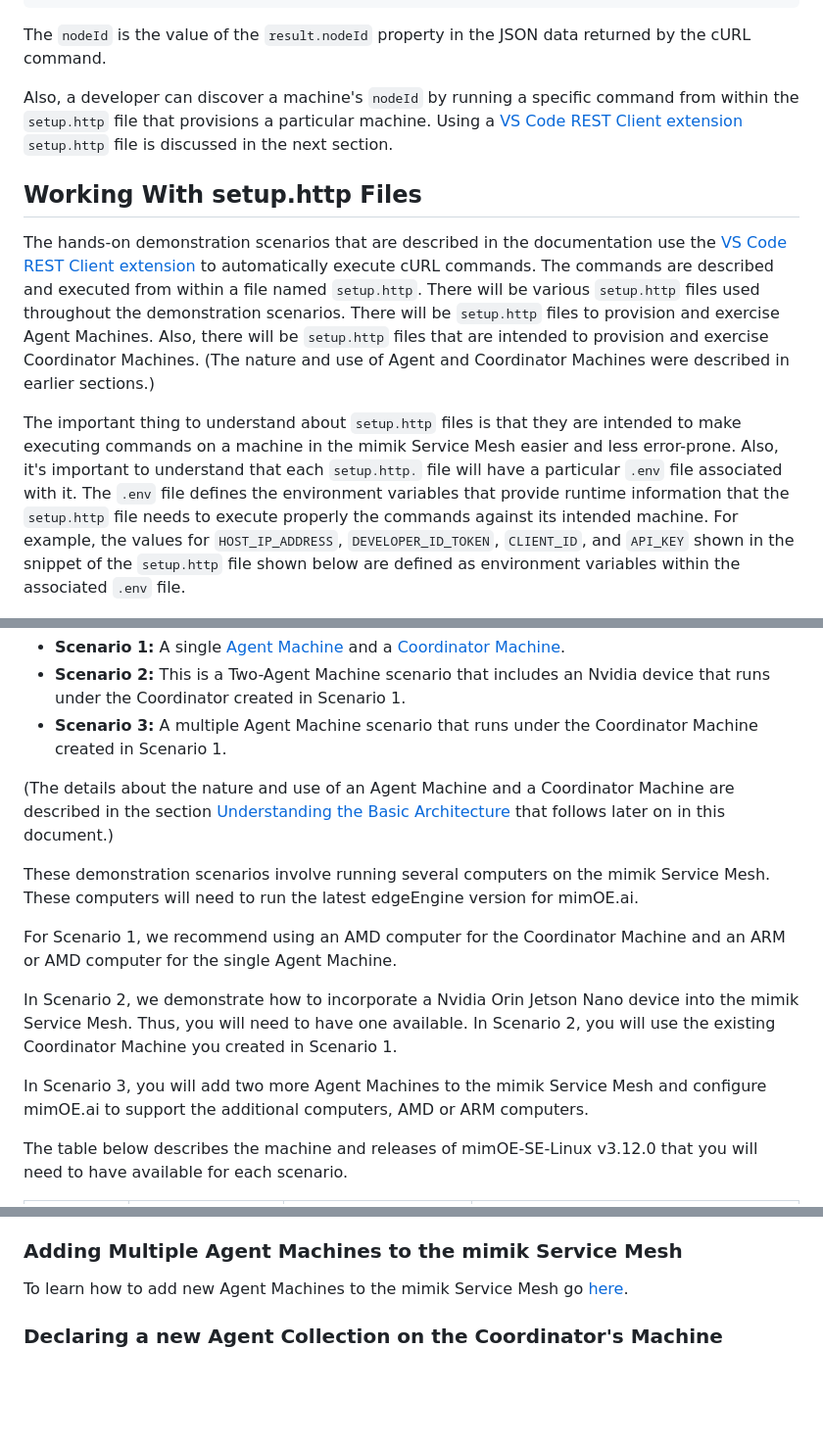
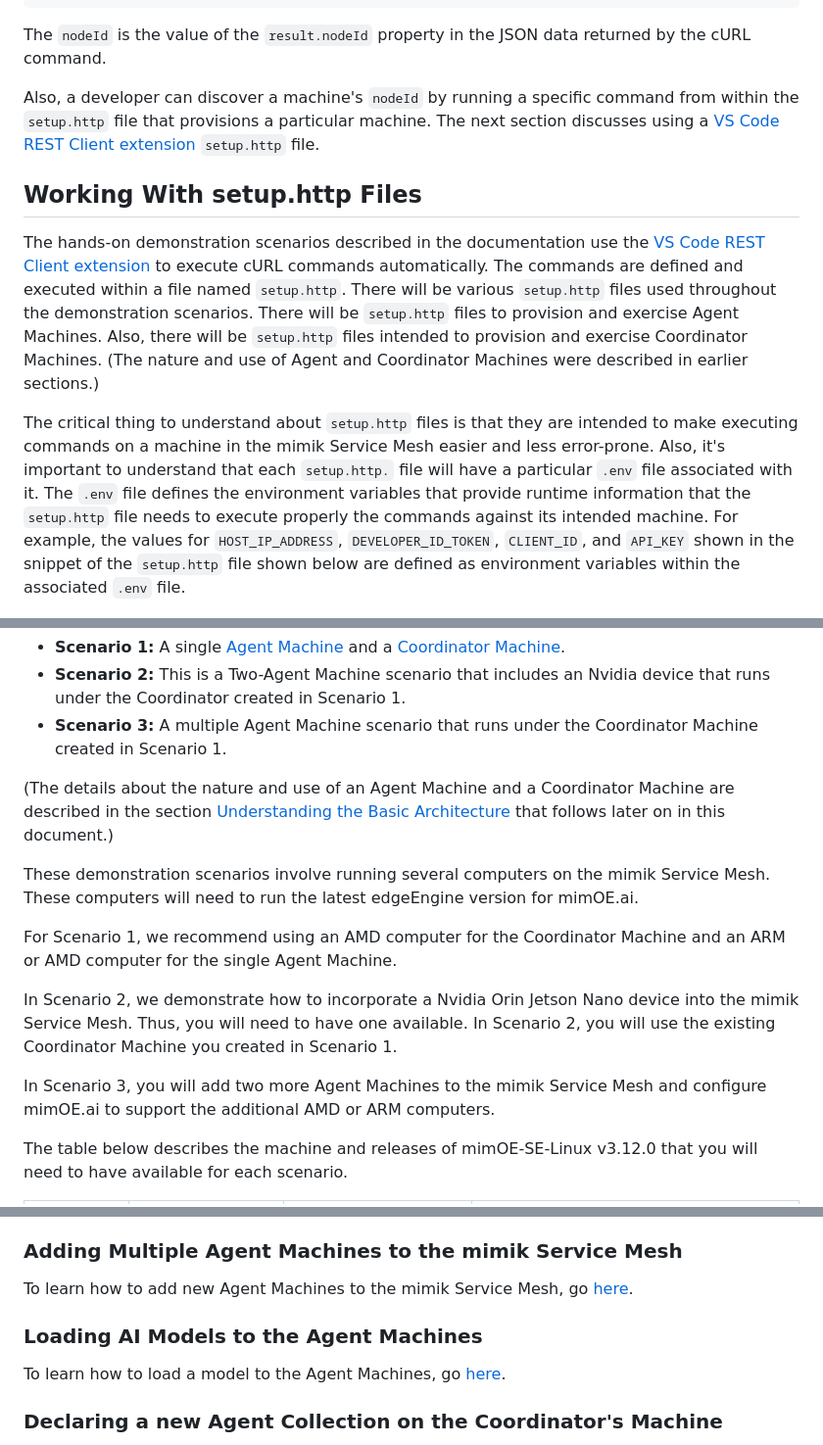
Before and after one commit to mimik-mimOE-ai/mimOE-ai-developer-guide, a Markdown page: readme.md, 3 parts joined by grey strips. Shown at 98% size. GitHub-like rendering; blank space fills up the shorter version.

```diff
--- a/readme.md
+++ b/readme.md
@@ -226,15 +227,14 @@ Date: Sat, 10 Aug 2024 16:23:07 GMT
 
 The `nodeId` is the value of the `result.nodeId` property in the JSON data returned by the cURL command.
 
-Also, a developer can discover a machine's `nodeId` by running a specific command from within the `setup.http` file that provisions a particular machine. Using a [VS Code REST Client extension](https://marketplace.visualstudio.com/items?itemName=humao.rest-client) `setup.http` file is discussed in the next section.
+Also, a developer can discover a machine's `nodeId` by running a specific command from within the `setup.http` file that provisions a particular machine. The next section discusses using a [VS Code REST Client extension](https://marketplace.visualstudio.com/items?itemName=humao.rest-client) `setup.http` file.
 
 
 ## Working With setup.http Files
 
-The hands-on demonstration scenarios that are described in the documentation use the [VS Code REST Client extension](https://marketplace.visualstudio.com/items?itemName=humao.rest-client) to automatically execute cURL commands. The commands are described and executed from within a file named `setup.http`. There will be various `setup.http` files used throughout the demonstration scenarios. There will be `setup.http` files to provision and exercise Agent Machines. Also, there will be `setup.http` files that are intended to provision and exercise Coordinator Machines. (The nature and use of Agent and Coordinator Machines were described in earlier sections.)
+The hands-on demonstration scenarios described in the documentation use the [VS Code REST Client extension](https://marketplace.visualstudio.com/items?itemName=humao.rest-client) to execute cURL commands automatically. The commands are defined and executed within a file named `setup.http`. There will be various `setup.http` files used throughout the demonstration scenarios. There will be `setup.http` files to provision and exercise Agent Machines. Also, there will be `setup.http` files intended to provision and exercise Coordinator Machines. (The nature and use of Agent and Coordinator Machines were described in earlier sections.)
 
-The important thing to understand about `setup.http` files is that they are intended to make executing commands on a machine in the mimik Service Mesh easier and less error-prone. Also, it's important to understand that each `setup.http.` file will have a particular `.env` file associated with it. The `.env` file defines the environment variables that provide runtime information that the `setup.http` file needs to execute  properly the commands against its intended machine. For example, the values for `HOST_IP_ADDRESS`, `DEVELOPER_ID_TOKEN`, `CLIENT_ID`, and `API_KEY` shown in the snippet of the `setup.http` file shown below are defined as environment variables within the associated `.env` file.
-
+The critical thing to understand about `setup.http` files is that they are intended to make executing commands on a machine in the mimik Service Mesh easier and less error-prone. Also, it's important to understand that each `setup.http.` file will have a particular `.env` file associated with it. The `.env` file defines the environment variables that provide runtime information that the `setup.http` file needs to execute  properly the commands against its intended machine. For example, the values for `HOST_IP_ADDRESS`, `DEVELOPER_ID_TOKEN`, `CLIENT_ID`, and `API_KEY` shown in the snippet of the `setup.http` file shown below are defined as environment variables within the associated `.env` file.
 
 ![setup http example](./images/setupHttpExample.png)
 
@@ -263,14 +263,13 @@ To review, these scenarios are:
 
 (The details about the nature and use of an Agent Machine and a Coordinator Machine are described in the section [ Understanding the Basic Architecture](#understanding-the-basic-architecture) that follows later on in this document.)
 
-
 These demonstration scenarios involve running several computers on the mimik Service Mesh. These computers will need to run the latest edgeEngine version for mimOE.ai.
 
 For Scenario 1, we recommend using an AMD computer for the Coordinator Machine and an ARM or AMD computer for the single Agent Machine.
 
 In Scenario 2, we demonstrate how to incorporate a Nvidia Orin Jetson Nano device into the mimik Service Mesh. Thus, you will need to have one available. In Scenario 2, you will use the existing Coordinator Machine you created in Scenario 1.
 
-In Scenario 3, you will add two more Agent Machines to the mimik Service Mesh and configure mimOE.ai to support the additional computers, AMD or ARM computers.
+In Scenario 3, you will add two more Agent Machines to the mimik Service Mesh and configure mimOE.ai to support the additional AMD or ARM computers.
 
 
 The table below describes the machine and releases of mimOE-SE-Linux v3.12.0 that you will need to have available for each scenario.
@@ -380,7 +379,11 @@ As in the demonstration scenario executed previously, getting a Multi-Agent Coll
 
 ### Adding Multiple Agent Machines to the mimik Service Mesh
 
-To learn how to add new Agent Machines to the mimik Service Mesh go [here](./03-multi-agent-architecture/agent-machines/).
+To learn how to add new Agent Machines to the mimik Service Mesh, go [here](./03-multi-agent-architecture/agent-machines/).
+
+### Loading AI Models to the Agent Machines
+
+To learn how to load a model to the Agent Machines, go [here](./03-multi-agent-architecture/agent-machines/readme.md).
 
 ### Declaring a new Agent Collection on  the Coordinator's Machine
 
```
Also changed, not shown: other parts of readme.md (+3 -2 lines).
